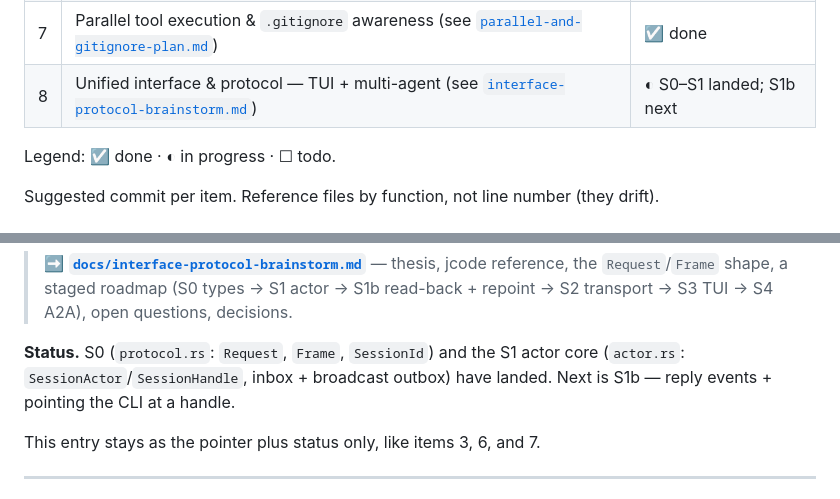
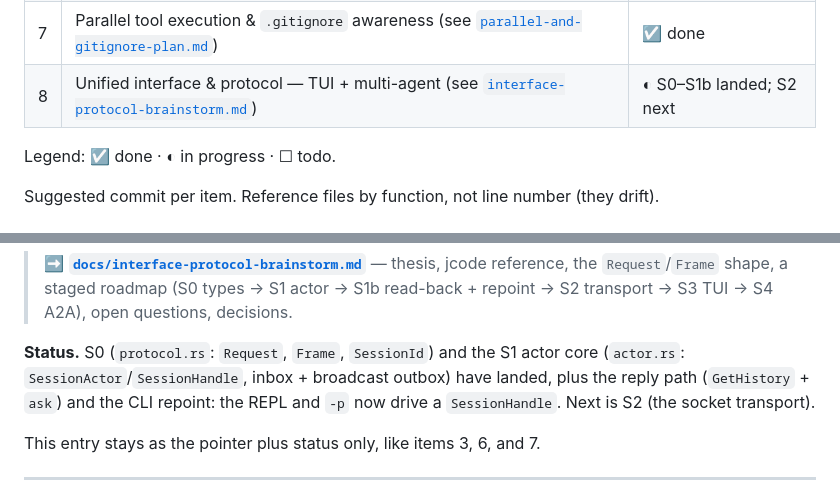
Before and after one commit to WeiNyn/wcode, a Markdown page: docs/next-steps.md, 2 parts joined by grey strips. GitHub-like rendering.

Commit message:
docs: mark the CLI repoint (S1b-2) done; S2 next

```diff
--- a/docs/next-steps.md
+++ b/docs/next-steps.md
@@ -13,7 +13,7 @@ each task completes and keep the status table current.
 | 3 | Interface → full-screen TUI (see [`tui-plan.md`](tui-plan.md)) | ☐ todo |
 | 6 | Skills & references (see [`skills-references-plan.md`](skills-references-plan.md)) | ☑ done |
 | 7 | Parallel tool execution & `.gitignore` awareness (see [`parallel-and-gitignore-plan.md`](parallel-and-gitignore-plan.md)) | ☑ done |
-| 8 | Unified interface & protocol — TUI + multi-agent (see [`interface-protocol-brainstorm.md`](interface-protocol-brainstorm.md)) | ◐ S0–S1 landed; S1b next |
+| 8 | Unified interface & protocol — TUI + multi-agent (see [`interface-protocol-brainstorm.md`](interface-protocol-brainstorm.md)) | ◐ S0–S1b landed; S2 next |
 
 Legend: ☑ done · ◐ in progress · ☐ todo.
 
@@ -323,7 +323,8 @@ the deferred inter-agent protocol as one workstream.
 
 **Status.** S0 (`protocol.rs`: `Request`, `Frame`, `SessionId`) and the S1 actor
 core (`actor.rs`: `SessionActor`/`SessionHandle`, inbox + broadcast outbox) have
-landed. Next is S1b — reply events + pointing the CLI at a handle.
+landed, plus the reply path (`GetHistory` + `ask`) and the CLI repoint: the REPL
+and `-p` now drive a `SessionHandle`. Next is S2 (the socket transport).
 
 This entry stays as the pointer plus status only, like items 3, 6, and 7.
 
```
Also changed, not shown: docs/interface-protocol-brainstorm.md (+8 -7 lines).
